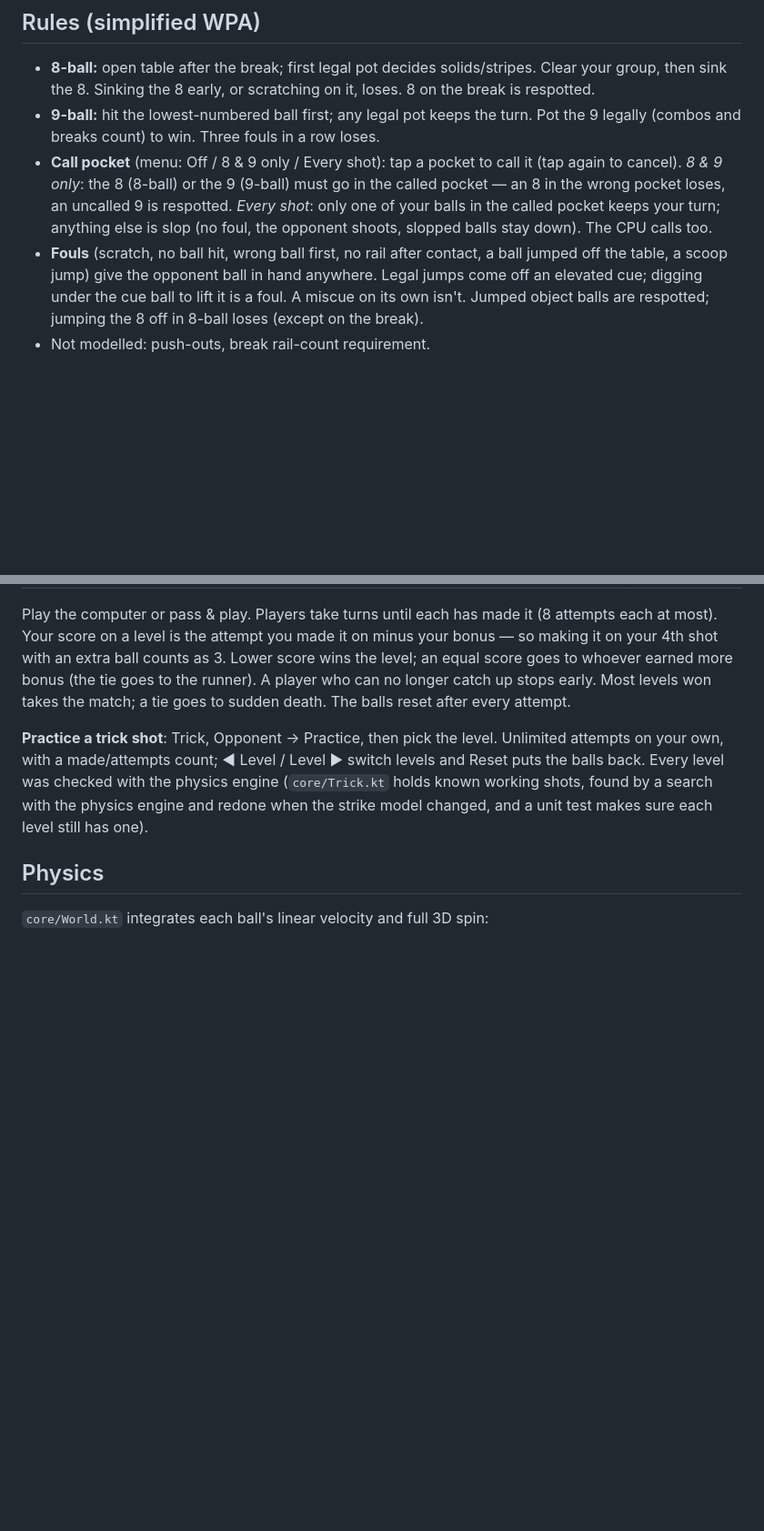
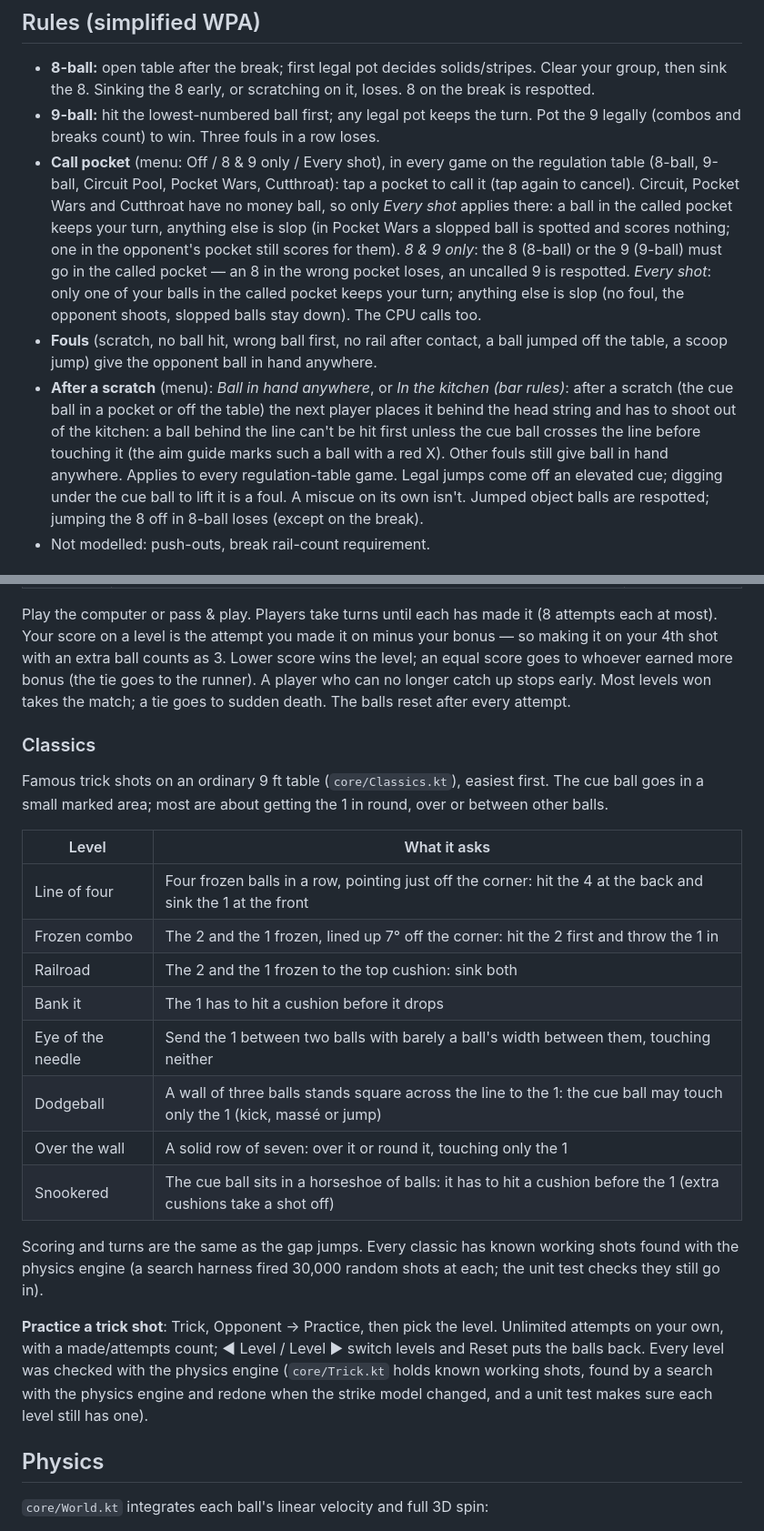
Before and after one commit to rocketpocketstopitdropit/PoolGame, a Markdown page: README.md, 2 parts joined by grey strips. Shown at 91% size. GitHub-like rendering; blank space fills up the shorter version.

Commit message:
README: call pocket everywhere, bar-rules scratch, Cutthroat outs, classic trick shots, defensive CPU
Co-Authored-By: Claude Opus 5.5 <noreply@anthropic.com>
Claude-Session: https://claude.ai/code/session_01Aoo5XECY4ykTefWVeA4eVT

```diff
--- a/README.md
+++ b/README.md
@@ -144,12 +144,20 @@ the menu and after each game.
   then sink the 8. Sinking the 8 early, or scratching on it, loses. 8 on the break is respotted.
 - **9-ball:** hit the lowest-numbered ball first; any legal pot keeps the turn. Pot the 9 legally
   (combos and breaks count) to win. Three fouls in a row loses.
-- **Call pocket** (menu: Off / 8 & 9 only / Every shot): tap a pocket to call it (tap again to cancel).
+- **Call pocket** (menu: Off / 8 & 9 only / Every shot), in every game on the regulation table (8-ball, 9-ball,
+  Circuit Pool, Pocket Wars, Cutthroat): tap a pocket to call it (tap again to cancel). Circuit, Pocket Wars and
+  Cutthroat have no money ball, so only *Every shot* applies there: a ball in the called pocket keeps your turn, anything
+  else is slop (in Pocket Wars a slopped ball is spotted and scores nothing; one in the opponent's pocket still scores
+  for them).
   *8 & 9 only*: the 8 (8-ball) or the 9 (9-ball) must go in the called pocket — an 8 in the wrong pocket
   loses, an uncalled 9 is respotted. *Every shot*: only one of your balls in the called pocket keeps your
   turn; anything else is slop (no foul, the opponent shoots, slopped balls stay down). The CPU calls too.
 - **Fouls** (scratch, no ball hit, wrong ball first, no rail after contact, a ball jumped off the
-  table, a scoop jump) give the opponent ball in hand anywhere. Legal jumps come off an elevated cue; digging under
+  table, a scoop jump) give the opponent ball in hand anywhere.
+- **After a scratch** (menu): *Ball in hand anywhere*, or *In the kitchen (bar rules)*: after a scratch (the cue ball
+  in a pocket or off the table) the next player places it behind the head string and has to shoot out of the kitchen:
+  a ball behind the line can't be hit first unless the cue ball crosses the line before touching it (the aim guide
+  marks such a ball with a red X). Other fouls still give ball in hand anywhere. Applies to every regulation-table game. Legal jumps come off an elevated cue; digging under
   the cue ball to lift it is a foul. A miscue on its own isn't. Jumped object balls are respotted; jumping the 8
   off in 8-ball loses (except on the break).
 - Not modelled: push-outs, break rail-count requirement.
@@ -302,6 +316,25 @@ Your score on a level is the attempt you made it on minus your bonus — so maki
 extra ball counts as 3. Lower score wins the level; an equal score goes to whoever earned more bonus (the tie
 goes to the runner). A player who can no longer catch up stops early. Most levels won takes the match; a tie
 goes to sudden death. The balls reset after every attempt.
+
+### Classics
+
+Famous trick shots on an ordinary 9 ft table (`core/Classics.kt`), easiest first. The cue ball goes in a small marked
+area; most are about getting the 1 in round, over or between other balls.
+
+| Level | What it asks |
+|---|---|
+| Line of four | Four frozen balls in a row, pointing just off the corner: hit the 4 at the back and sink the 1 at the front |
+| Frozen combo | The 2 and the 1 frozen, lined up 7° off the corner: hit the 2 first and throw the 1 in |
+| Railroad | The 2 and the 1 frozen to the top cushion: sink both |
+| Bank it | The 1 has to hit a cushion before it drops |
+| Eye of the needle | Send the 1 between two balls with barely a ball's width between them, touching neither |
+| Dodgeball | A wall of three balls stands square across the line to the 1: the cue ball may touch only the 1 (kick, massé or jump) |
+| Over the wall | A solid row of seven: over it or round it, touching only the 1 |
+| Snookered | The cue ball sits in a horseshoe of balls: it has to hit a cushion before the 1 (extra cushions take a shot off) |
+
+Scoring and turns are the same as the gap jumps. Every classic has known working shots found with the physics engine
+(a search harness fired 30,000 random shots at each; the unit test checks they still go in).
 
 **Practice a trick shot**: Trick, Opponent → Practice, then pick the level. Unlimited attempts on your
 own, with a made/attempts count; ◀ Level / Level ▶ switch levels and Reset puts the balls back. Every level was checked with the physics engine
```
Also changed, not shown: other parts of README.md (+14 -3 lines).
